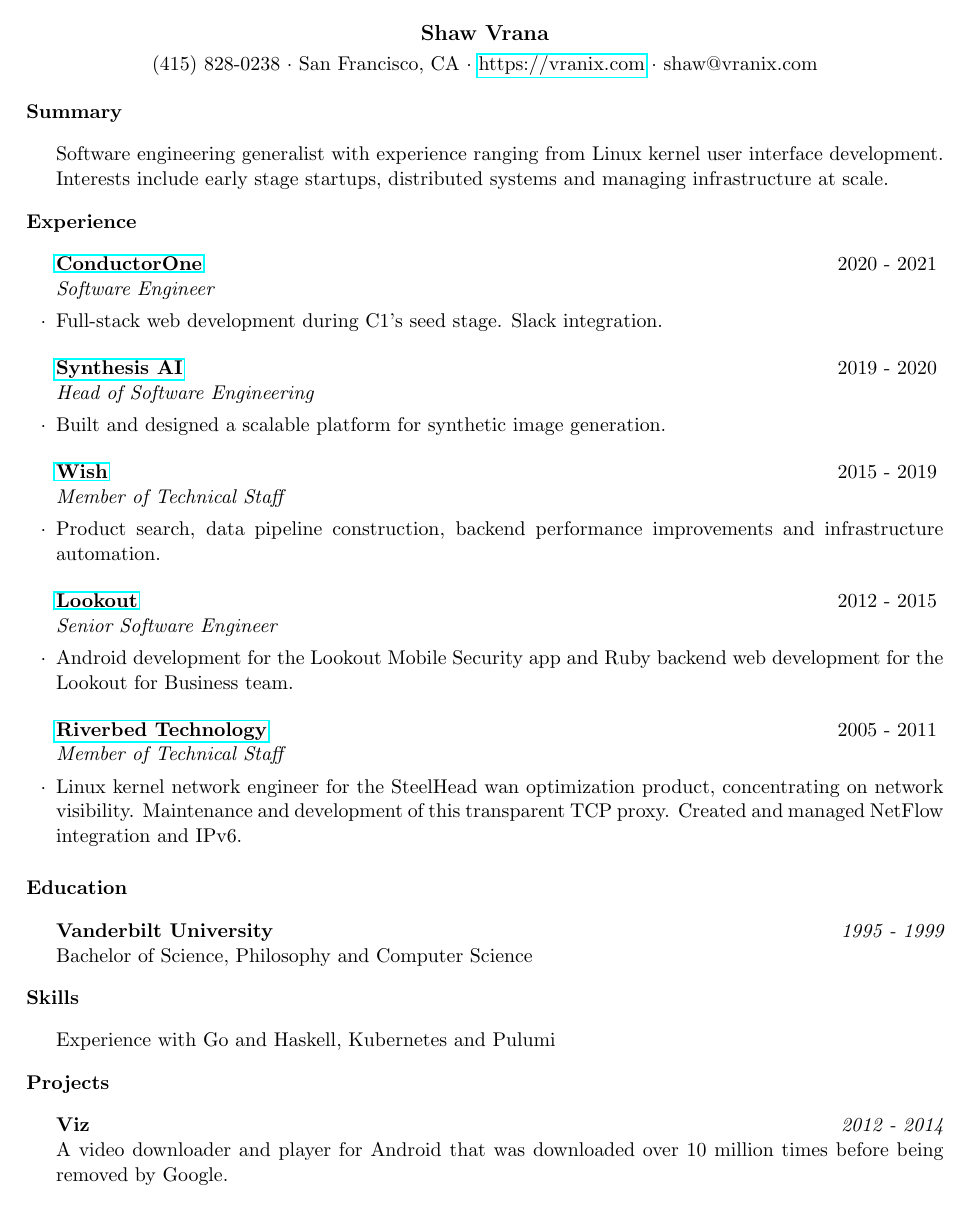
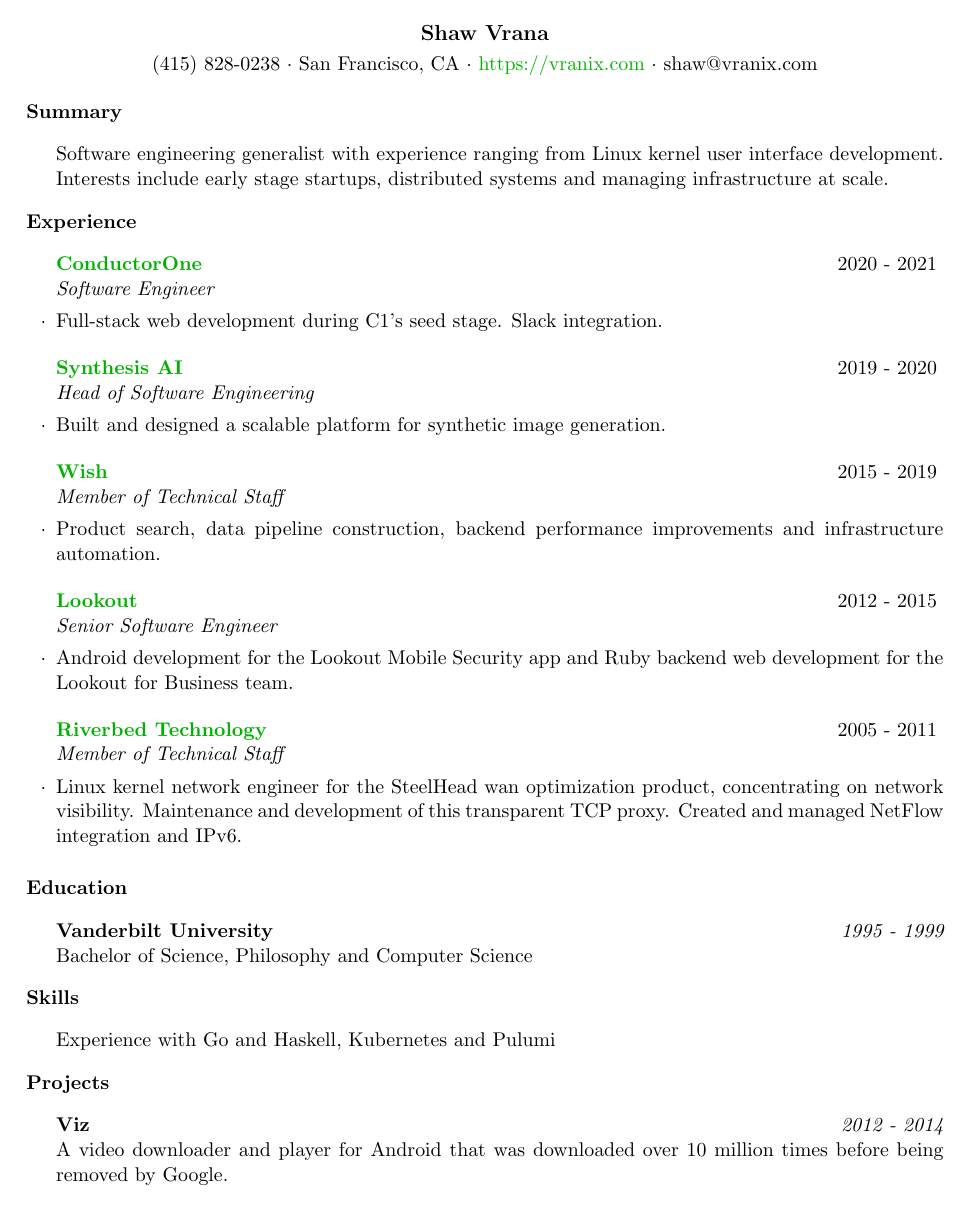
Before and after one commit to svrana/resume, a LaTeX CV (resume.tex): the whole page. Compiled offline with pdfLaTeX.

Commit message:
Remove boxes around links

```diff
--- a/resume.tex
+++ b/resume.tex
@@ -2,6 +2,13 @@
 
 \usepackage[left=0.75in,top=0.6in,right=0.75in,bottom=0.6in]{geometry} % Document margins
 \usepackage{hyperref}
+\usepackage{xcolor}
+\hypersetup{
+	pdfborderstyle={/S/U/W 1},
+  colorlinks=true,
+  linkcolor=blue!50!red,
+  urlcolor=green!70!black
+}
 
 \name{Shaw Vrana}
 \address{(415) 828-0238 \\ San Francisco, CA \\ \href{https://vranix.com}{https://vranix.com} \\ shaw@vranix.com}
```
